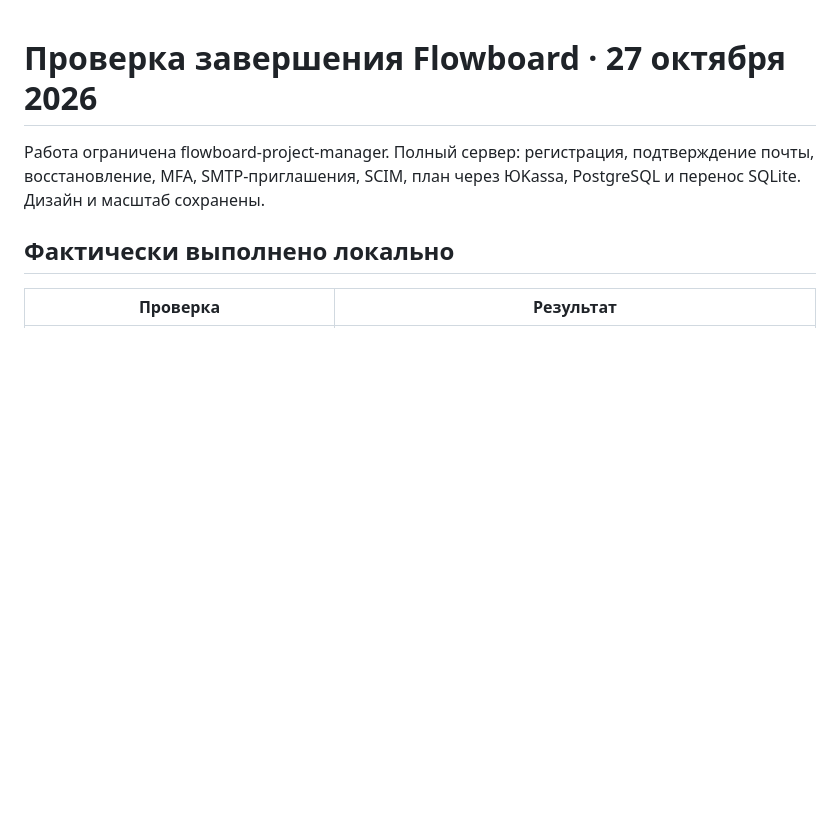
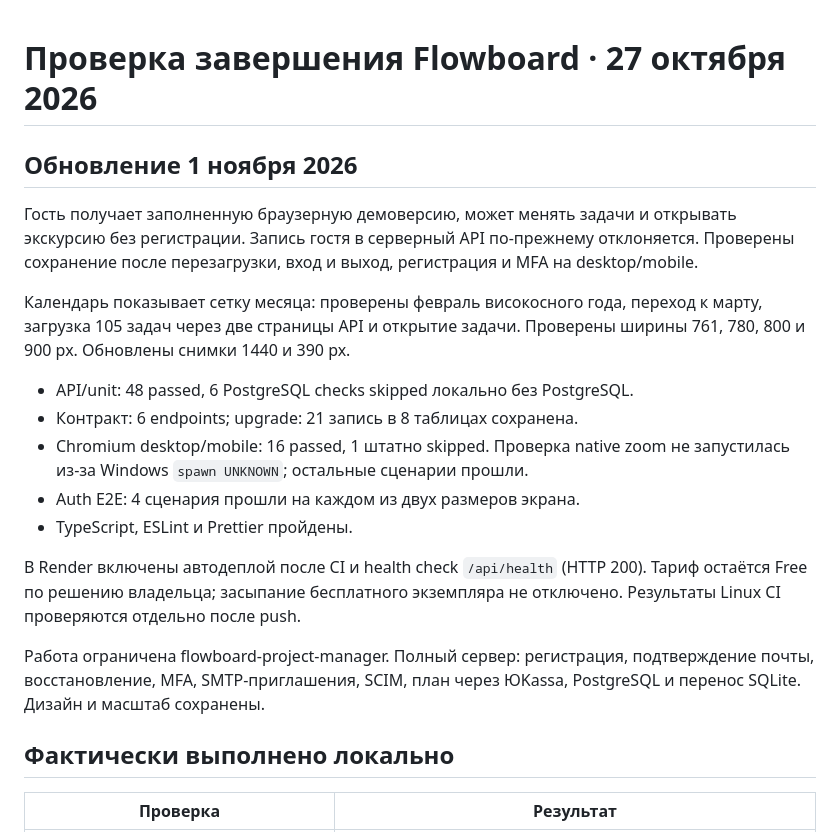
Before and after one commit to memorim/flowboard-project-manager, a Markdown page: docs/COMPLETION_VERIFICATION.md, the part around the change. Rendered like a GitHub page; blank space fills up the shorter version.

```diff
--- a/docs/COMPLETION_VERIFICATION.md
+++ b/docs/COMPLETION_VERIFICATION.md
@@ -1,4 +1,18 @@
 # Проверка завершения Flowboard · 27 октября 2026
+
+## Обновление 1 ноября 2026
+
+Гость получает заполненную браузерную демоверсию, может менять задачи и открывать экскурсию без регистрации. Запись гостя в серверный API по-прежнему отклоняется. Проверены сохранение после перезагрузки, вход и выход, регистрация и MFA на desktop/mobile.
+
+Календарь показывает сетку месяца: проверены февраль високосного года, переход к марту, загрузка 105 задач через две страницы API и открытие задачи. Проверены ширины 761, 780, 800 и 900 px. Обновлены снимки 1440 и 390 px.
+
+- API/unit: 48 passed, 6 PostgreSQL checks skipped локально без PostgreSQL.
+- Контракт: 6 endpoints; upgrade: 21 запись в 8 таблицах сохранена.
+- Chromium desktop/mobile: 16 passed, 1 штатно skipped. Проверка native zoom не запустилась из-за Windows `spawn UNKNOWN`; остальные сценарии прошли.
+- Auth E2E: 4 сценария прошли на каждом из двух размеров экрана.
+- TypeScript, ESLint и Prettier пройдены.
+
+В Render включены автодеплой после CI и health check `/api/health` (HTTP 200). Тариф остаётся Free по решению владельца; засыпание бесплатного экземпляра не отключено. Результаты Linux CI проверяются отдельно после push.
 
 Работа ограничена flowboard-project-manager. Полный сервер: регистрация, подтверждение почты, восстановление, MFA, SMTP-приглашения, SCIM, план через ЮKassa, PostgreSQL и перенос SQLite. Дизайн и масштаб сохранены.
 
```
Also changed, not shown: CHANGELOG.md (+8 -0 lines), README.md (+4 -0 lines), docs/desktop.png, docs/mobile.png, 12 other files.
